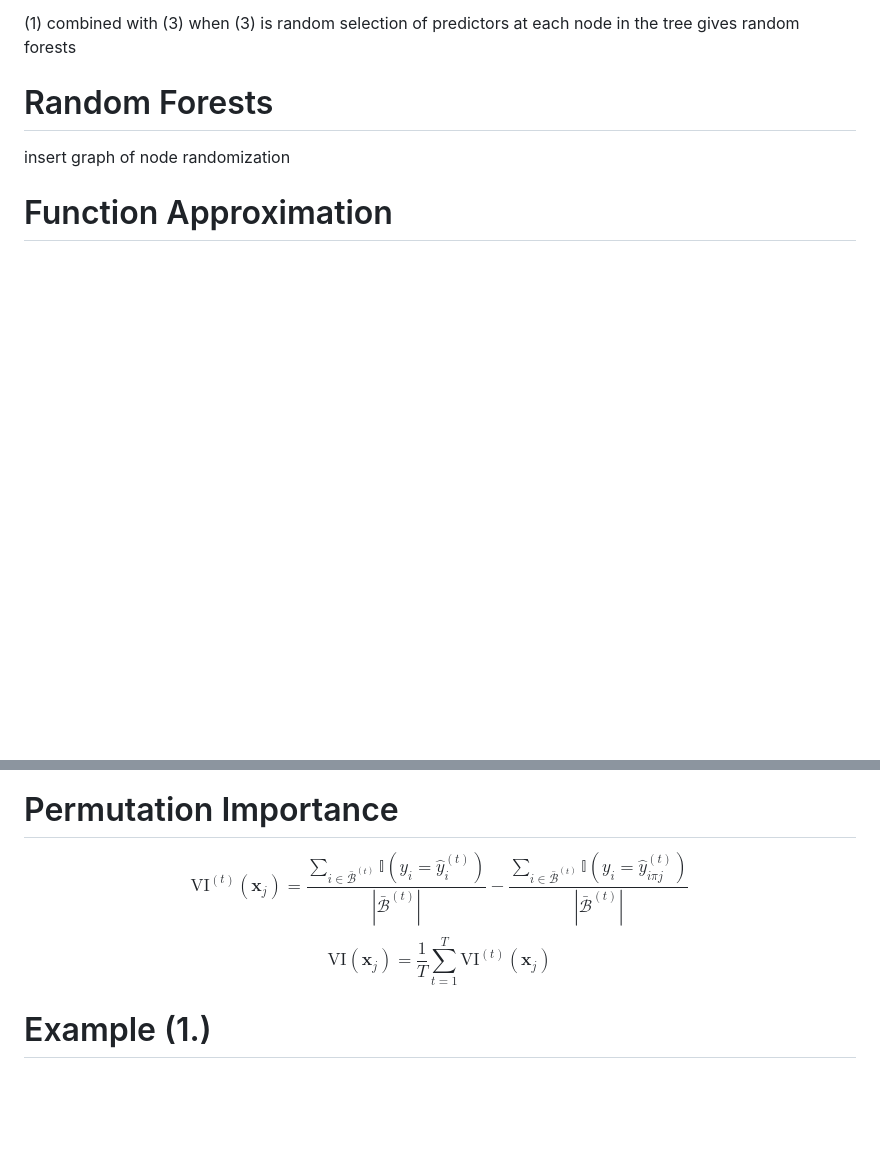
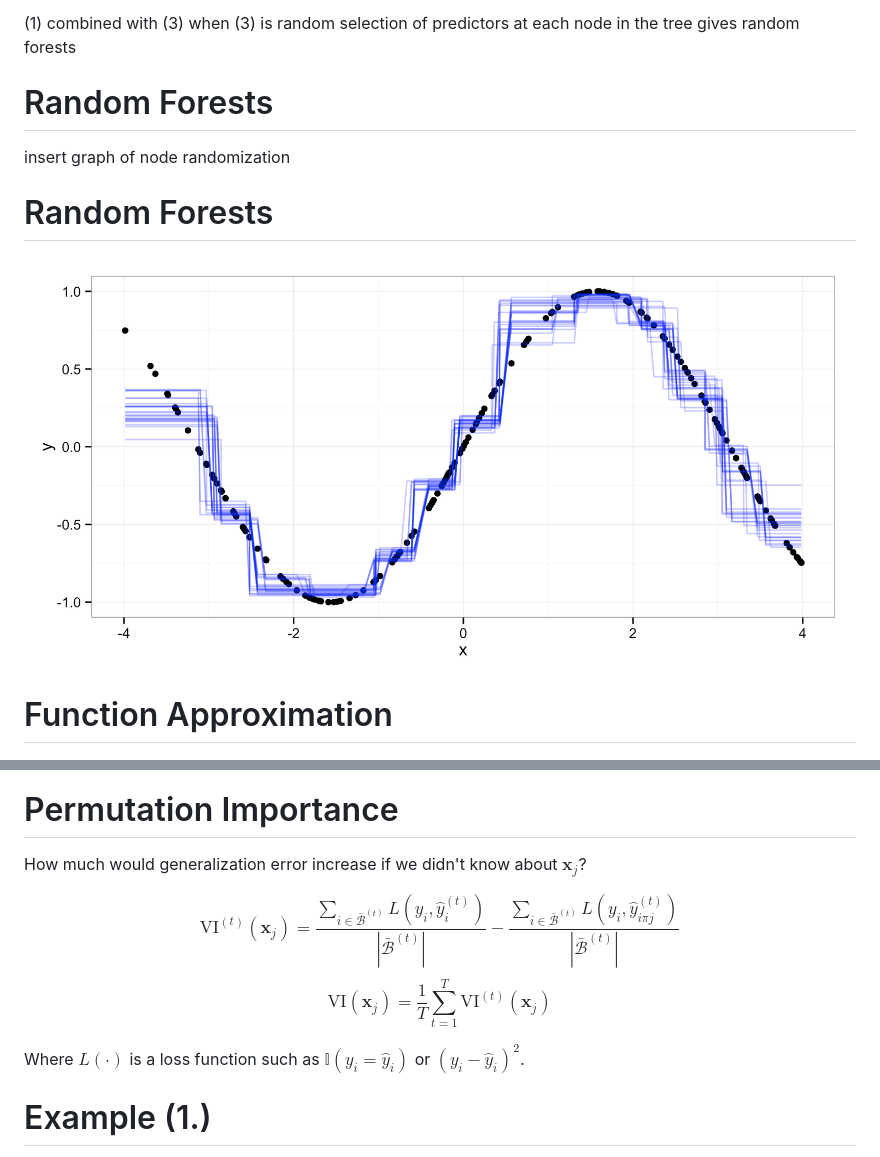
Before and after one commit to zmjones/rfss, a Markdown page: rfss_slides.md, 2 parts joined by grey strips. GitHub-like rendering; pictures changed too: figures/forest_approximation.png; blank space fills up the shorter version.

```diff
--- a/rfss_slides.md
+++ b/rfss_slides.md
@@ -41,6 +41,10 @@ Gain: $$\Delta^{(m)}_{c}(\mathbf{x}^{(m)}_s) = L(\mathbf{y}^{(m)}) - \left[\frac
 
 insert graph of node randomization
 
+# Random Forests
+
+![25 randomly selected trees in a random forest each grown with a subsample (Efron's .632 bootstrap) of the training data.](figures/forest_approximation.png)
+
 # Function Approximation
 
 ![Approximating $\mathbf{y} = \sin(\mathbf{x})$ with a regression tree (left) and an ensemble of bagged regression trees (right).](figures/approximation_example.png)
@@ -60,10 +64,14 @@ insert graph of node randomization
 
 # Permutation Importance
 
-$$\text{VI}^{(t)}(\mathbf{x}_j) = \frac{\sum_{i \in \bar{\mathcal{B}}^{(t)}} \mathbb{I}(y_i = \hat{y}_i^{(t)})}{|\bar{\mathcal{B}}^{(t)}|} -
-\frac{\sum_{i \in \bar{\mathcal{B}}^{(t)}} \mathbb{I}(y_i = \hat{y}_{i \pi j}^{(t)})}{|\bar{\mathcal{B}}^{(t)}|}
+How much would generalization error increase if we didn't know about $\mathbf{x}_j$?
+
+$$\text{VI}^{(t)}(\mathbf{x}_j) = \frac{\sum_{i \in \bar{\mathcal{B}}^{(t)}} L(y_i, \hat{y}_i^{(t)})}{|\bar{\mathcal{B}}^{(t)}|} -
+\frac{\sum_{i \in \bar{\mathcal{B}}^{(t)}} L(y_i,\hat{y}_{i \pi j}^{(t)})}{|\bar{\mathcal{B}}^{(t)}|}
 $$
 $$\text{VI}(\mathbf{x}_j) = \frac{1}{T} \sum_{t=1}^T \text{VI}^{(t)}(\mathbf{x}_j)$$
+
+Where $L(\cdot)$ is a loss function such as $\mathbb{I}(y_i = \hat{y}_i)$ or $(y_i - \hat{y}_i)^2$.
 
 # Example (1.)
  - intro to data
```
Also changed, not shown: figures/approximation_example.png, 1 other file.
